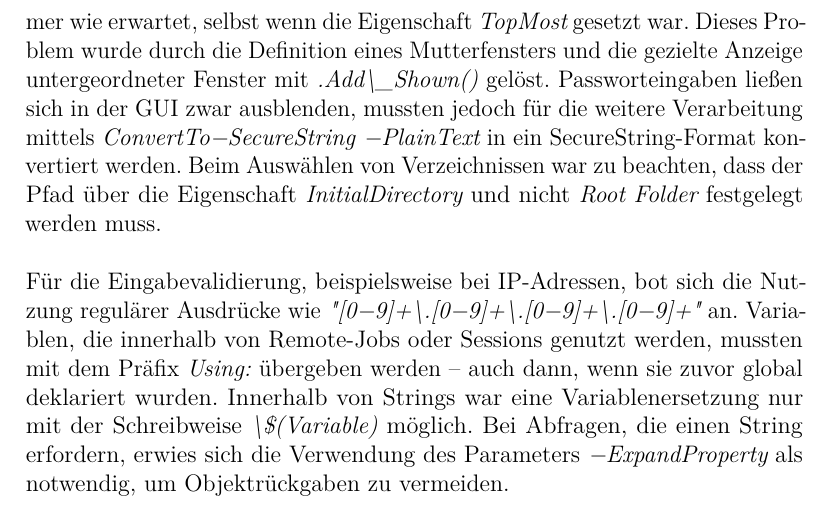
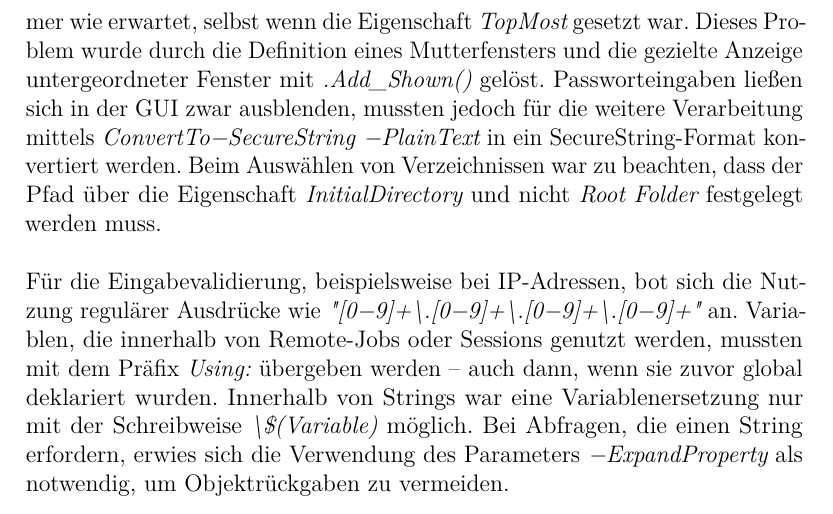
Before and after one commit to Nutellafreak96/hyperv-powershell-automation, a LaTeX thesis (Thesis/Thesis.tex): part of page 17 of 25, cut so that both start at the same text. Compiled offline with pdfLaTeX.

Commit message:
correct a mistake .add_shown instead of add.\_shown

```diff
--- a/Thesis/Thesis.tex
+++ b/Thesis/Thesis.tex
@@ -517,7 +517,7 @@ Während der Entwicklung und Umsetzung des Automatisierungsskripts für Hyper-V
 
 Im Bereich der Skripterstellung mit PowerShell war besonders bei der Arbeit mit GUIs und Benutzerinteraktionen Aufmerksamkeit erforderlich. So erwies es sich als sinnvoll, beim Aufbau einer RAM-Auswahl Integer-Werte in Byte-Form anzugeben, da Strings in Arrays nicht zuverlässig verarbeitet wurden. Das Rückgabeverhalten wurde über \lstinline|return| angepasst, um korrekte Werte zu liefern. Au\ss erdem zeigte sich, dass in PowerShell die Überprüfung auf \lstinline|NULL| konsistent mit der Schreibweise \lstinline|NULL -eq \$Variable| erfolgen sollte, um logische Fehler, insbesondere bei Array-Prüfungen,zu vermeiden. \\
 
-GUI-Fenster verhielten sich in Bezug auf die Anzeige im Vordergrund nicht immer wie erwartet, selbst wenn die Eigenschaft \lstinline|TopMost| gesetzt war. Dieses Problem wurde durch die Definition eines Mutterfensters und die gezielte Anzeige untergeordneter Fenster mit \lstinline|.Add\_Shown()| gelöst. Passworteingaben lie\ss en sich in der GUI zwar ausblenden, mussten jedoch für die weitere Verarbeitung mittels \lstinline|ConvertTo-SecureString -PlainText| in ein SecureString-Format konvertiert werden. Beim Auswählen von Verzeichnissen war zu beachten, dass der Pfad über die Eigenschaft \lstinline|InitialDirectory| und nicht \lstinline|Root Folder| festgelegt werden muss.\\
+GUI-Fenster verhielten sich in Bezug auf die Anzeige im Vordergrund nicht immer wie erwartet, selbst wenn die Eigenschaft \lstinline|TopMost| gesetzt war. Dieses Problem wurde durch die Definition eines Mutterfensters und die gezielte Anzeige untergeordneter Fenster mit \lstinline|.Add_Shown()| gelöst. Passworteingaben lie\ss en sich in der GUI zwar ausblenden, mussten jedoch für die weitere Verarbeitung mittels \lstinline|ConvertTo-SecureString -PlainText| in ein SecureString-Format konvertiert werden. Beim Auswählen von Verzeichnissen war zu beachten, dass der Pfad über die Eigenschaft \lstinline|InitialDirectory| und nicht \lstinline|Root Folder| festgelegt werden muss.\\
 
 Für die Eingabevalidierung, beispielsweise bei IP-Adressen, bot sich die Nutzung regulärer Ausdrücke wie \lstinline|"[0-9]+\.[0-9]+\.[0-9]+\.[0-9]+"| an. Variablen, die innerhalb von Remote-Jobs oder Sessions genutzt werden, mussten mit dem Präfix \lstinline|Using:| übergeben werden -- auch dann, wenn sie zuvor global deklariert wurden. Innerhalb von Strings war eine Variablenersetzung nur mit der Schreibweise \lstinline|\$(Variable)| möglich. Bei Abfragen, die einen String erfordern, erwies sich die Verwendung des Parameters \lstinline|-ExpandProperty| als notwendig, um Objektrückgaben zu vermeiden.\\
 
```
